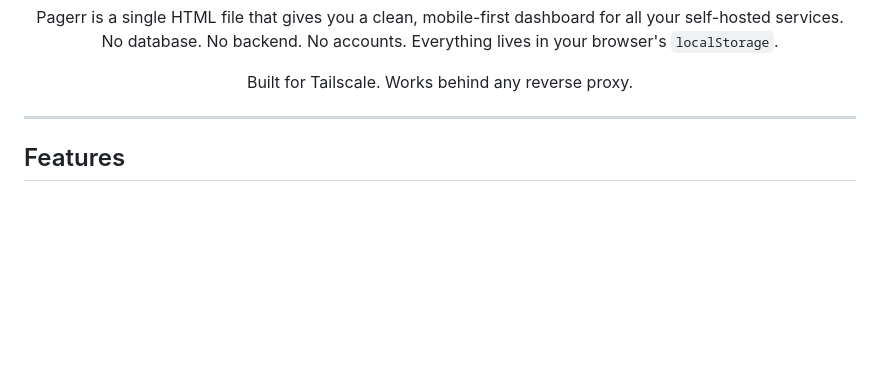
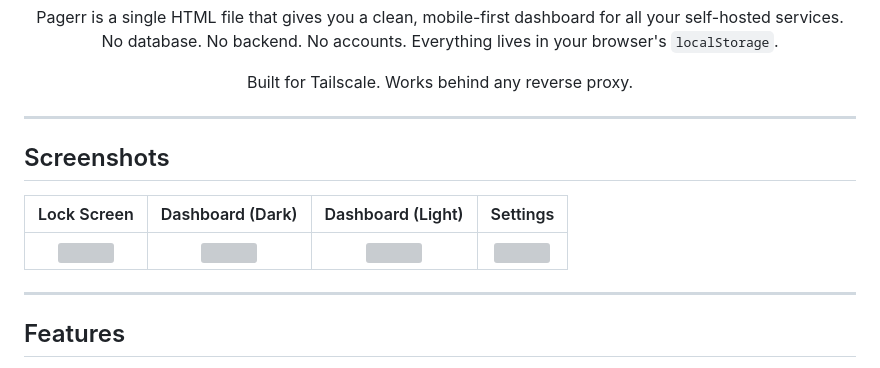
Before and after one commit to mortaljinx/pagerr, a Markdown page: README.md, the part around the change. GitHub-like rendering; blank space fills up the shorter version; grey boxes are pictures that could not be loaded.

Commit message:
v2: screenshots, readme, changelog

```diff
--- a/README.md
+++ b/README.md
@@ -16,6 +16,14 @@ Pagerr is a single HTML file that gives you a clean, mobile-first dashboard for
 Built for Tailscale. Works behind any reverse proxy.
 
 </div>
+
+---
+
+## Screenshots
+
+| Lock Screen | Dashboard (Dark) | Dashboard (Light) | Settings |
+|:-----------:|:----------------:|:-----------------:|:--------:|
+| <img src="docs/screenshot-lock.png" width="180"> | <img src="docs/screenshot-dark.png" width="180"> | <img src="docs/screenshot-light.png" width="180"> | <img src="docs/screenshot-settings.png" width="180"> |
 
 ---
 
```
